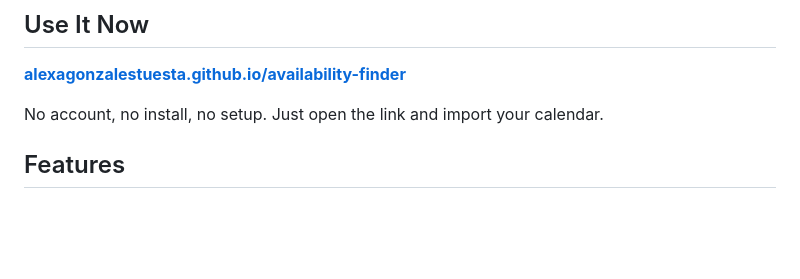
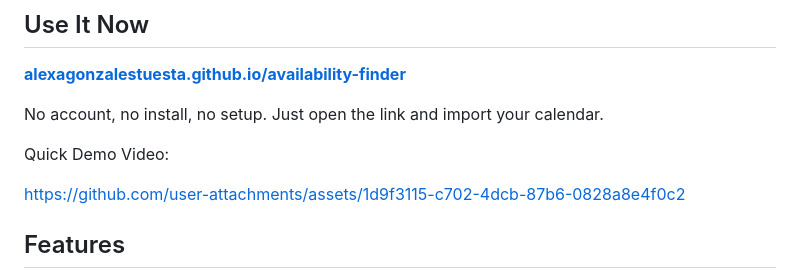
Before and after one commit to AlexaGonzalesTuesta/availability-finder, a Markdown page: README.md, the part around the change. GitHub-like rendering; blank space fills up the shorter version.

Commit message:
Add demo video link to README
Added a link to a quick demo video in the README.

```diff
--- a/README.md
+++ b/README.md
@@ -7,6 +7,10 @@ A lightweight tool that reads your calendar (.ics export) and generates a clean
 **[alexagonzalestuesta.github.io/availability-finder](https://alexagonzalestuesta.github.io/availability-finder)**
 
 No account, no install, no setup. Just open the link and import your calendar.
+
+Quick Demo Video:
+
+https://github.com/user-attachments/assets/1d9f3115-c702-4dcb-87b6-0828a8e4f0c2
 
 ## Features
 
```
